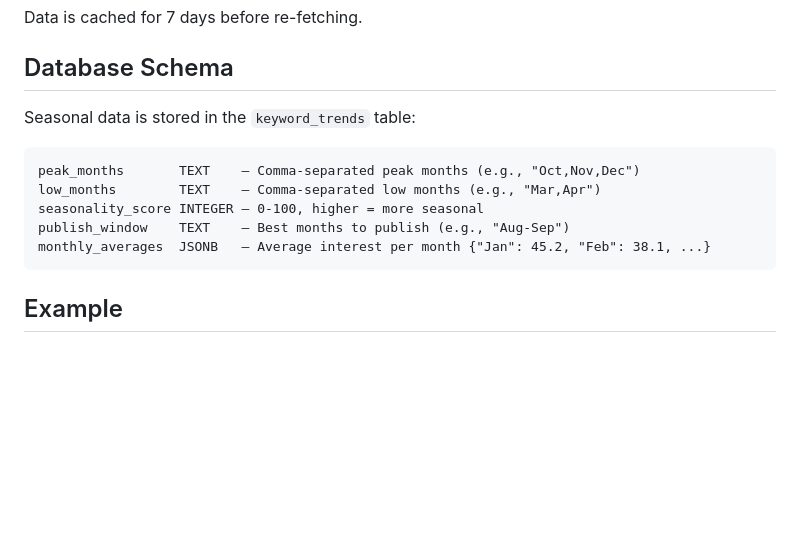
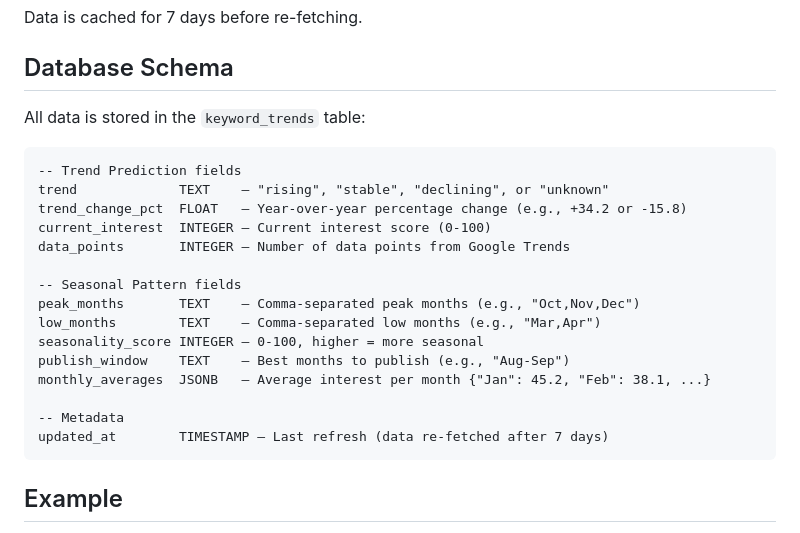
Before and after one commit to automation-afk/keyword-dashboard, a Markdown page: docs/seasonal-patterns.md, the part around one of its changes. Rendered like a GitHub page; blank space fills up the shorter version.

````diff
--- a/docs/seasonal-patterns.md
+++ b/docs/seasonal-patterns.md
@@ -74,14 +131,24 @@ Data is cached for 7 days before re-fetching.
 
 ## Database Schema
 
-Seasonal data is stored in the `keyword_trends` table:
+All data is stored in the `keyword_trends` table:
 
 ```
+-- Trend Prediction fields
+trend             TEXT    — "rising", "stable", "declining", or "unknown"
+trend_change_pct  FLOAT   — Year-over-year percentage change (e.g., +34.2 or -15.8)
+current_interest  INTEGER — Current interest score (0-100)
+data_points       INTEGER — Number of data points from Google Trends
+
+-- Seasonal Pattern fields
 peak_months       TEXT    — Comma-separated peak months (e.g., "Oct,Nov,Dec")
 low_months        TEXT    — Comma-separated low months (e.g., "Mar,Apr")
 seasonality_score INTEGER — 0-100, higher = more seasonal
 publish_window    TEXT    — Best months to publish (e.g., "Aug-Sep")
 monthly_averages  JSONB   — Average interest per month {"Jan": 45.2, "Feb": 38.1, ...}
+
+-- Metadata
+updated_at        TIMESTAMP — Last refresh (data re-fetched after 7 days)
 ```
 
 ## Example
````
Also changed, not shown: other parts of docs/seasonal-patterns.md (+59 -2 lines).
